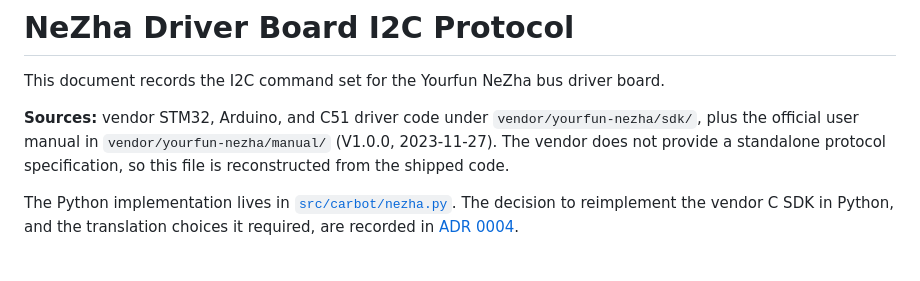
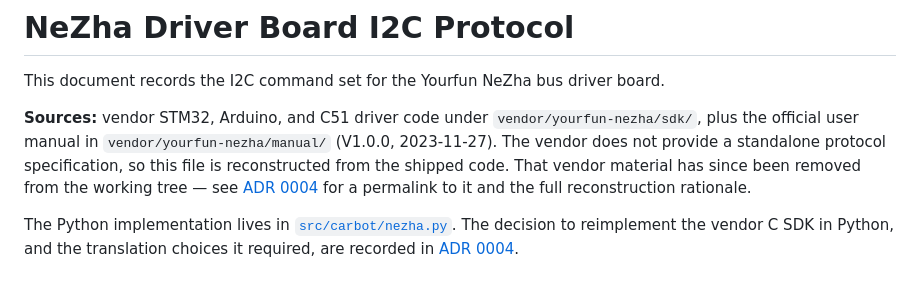
Before and after one commit to 1DannyYu/IRSENSORCAR, a Markdown page: docs/hardware/nezha-i2c-protocol.md, the part around the change. Rendered like a GitHub page.

```diff
--- a/docs/hardware/nezha-i2c-protocol.md
+++ b/docs/hardware/nezha-i2c-protocol.md
@@ -4,7 +4,10 @@ This document records the I2C command set for the Yourfun NeZha bus driver board
 
 **Sources:** vendor STM32, Arduino, and C51 driver code under `vendor/yourfun-nezha/sdk/`, plus
 the official user manual in `vendor/yourfun-nezha/manual/` (V1.0.0, 2023-11-27). The vendor does
-not provide a standalone protocol specification, so this file is reconstructed from the shipped code.
+not provide a standalone protocol specification, so this file is reconstructed from the shipped
+code. That vendor material has since been removed from the working tree — see
+[ADR 0004](../adr/0004-nezha-python-driver-port.md) for a permalink to it and the full
+reconstruction rationale.
 
 The Python implementation lives in [`src/carbot/nezha.py`](../../src/carbot/nezha.py). The decision
 to reimplement the vendor C SDK in Python, and the translation choices it required, are recorded in
```
Also changed, not shown: docs/adr/0004-nezha-python-driver-port.md (+7 -5 lines).
